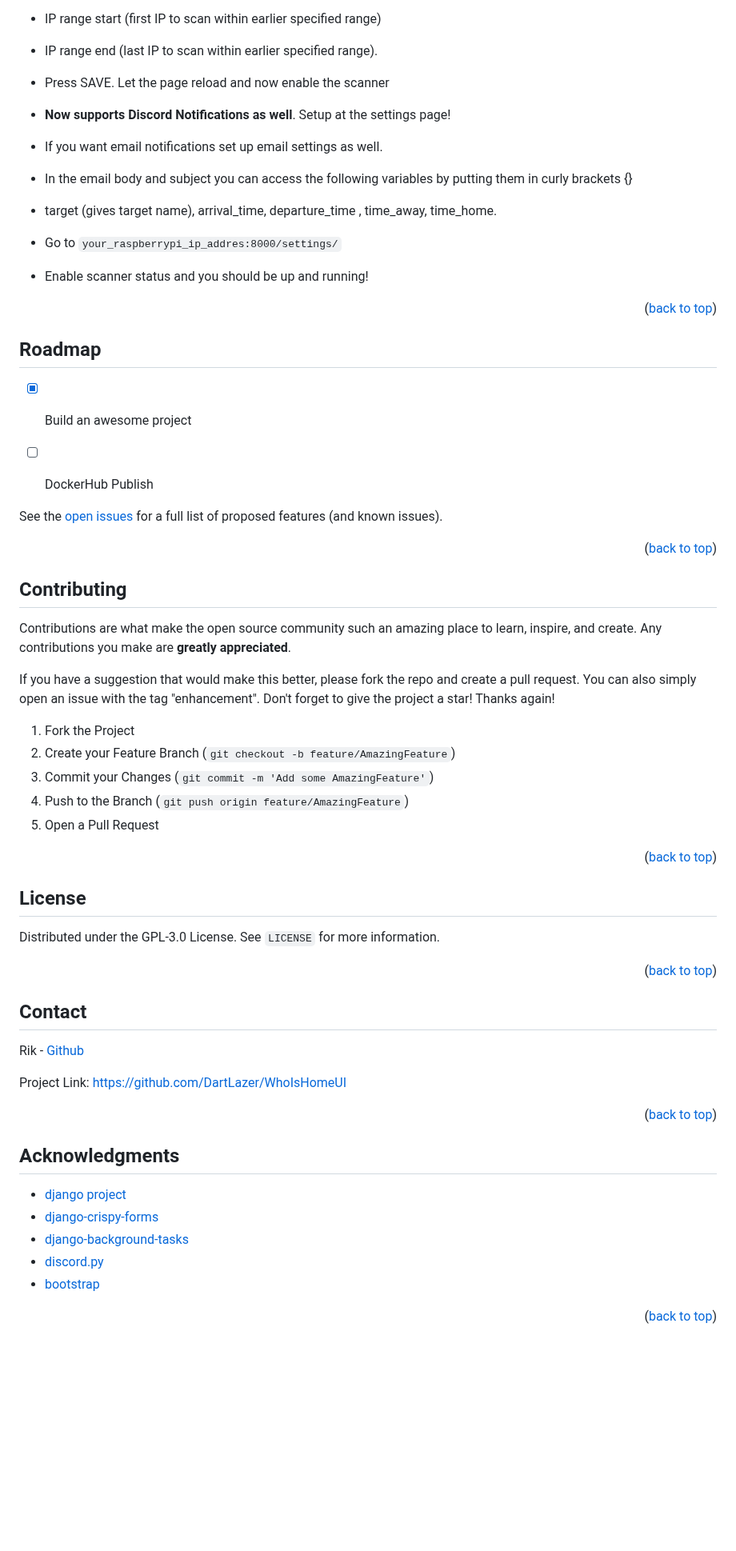
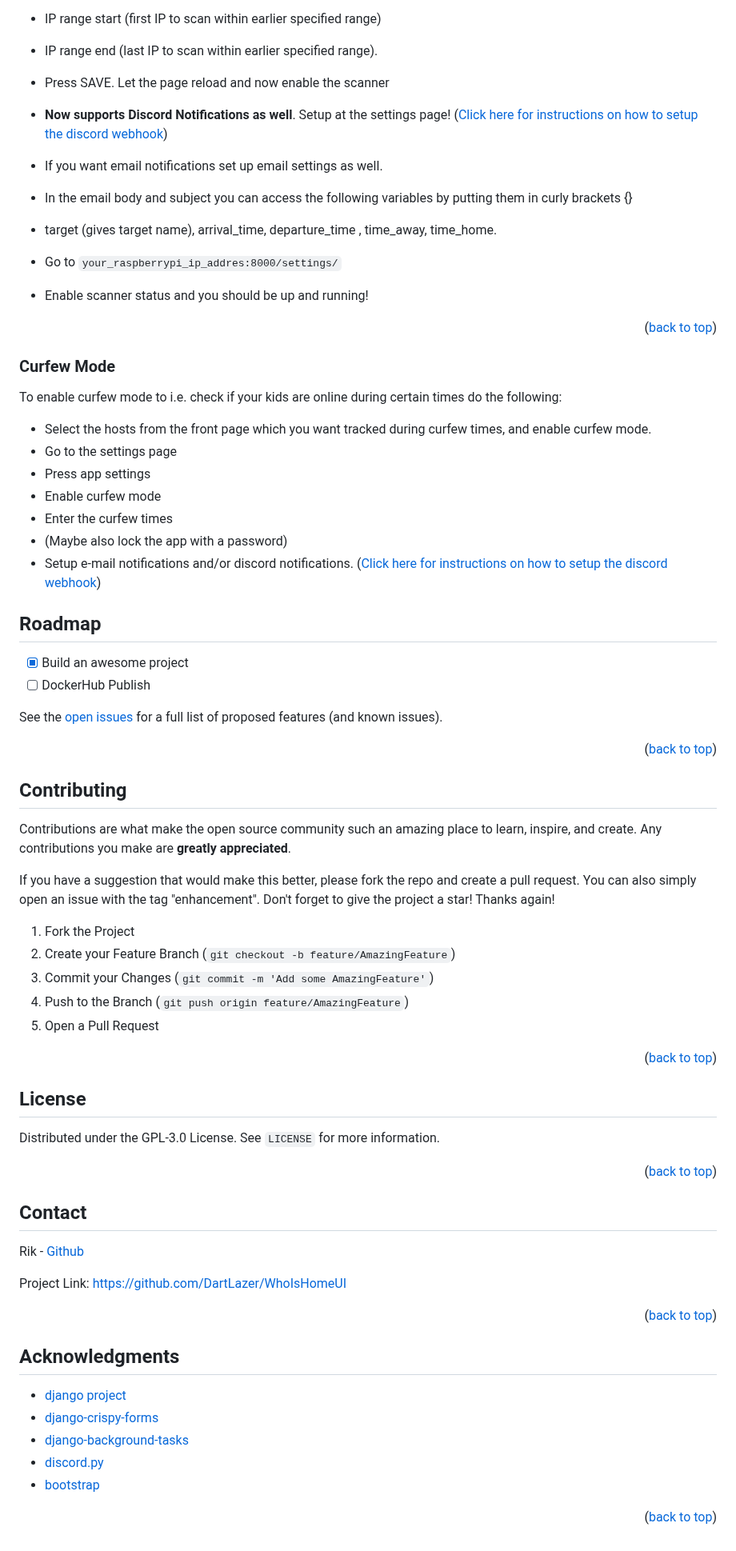
Before and after one commit to DartLazer/WhoIsHomeUI, a Markdown page: README.md, the part around one of its changes. Shown at 80% size. GitHub-like rendering; blank space fills up the shorter version.

```diff
--- a/README.md
+++ b/README.md
@@ -203,7 +235,8 @@ That's it!
 - IP range start (first IP to scan within earlier specified range)
 - IP range end (last IP to scan within earlier specified range).
 - Press SAVE. Let the page reload and now enable the scanner
-- **Now supports Discord Notifications as well**. Setup at the settings page!
+- **Now supports Discord Notifications as well**. Setup at the settings page! (<a href="https://support.discord.com/hc/en-us/articles/228383668-Intro-to-Webhooks">Click here for
+  instructions on how to setup the discord webhook</a>)
 - If you want email notifications set up email settings as well.
 - In the email body and subject you can access the following variables by putting them in curly brackets {}
 - target (gives target name), arrival_time, departure_time , time_away, time_home.
@@ -214,27 +247,43 @@ That's it!
 
 <p align="right">(<a href="#readme-top">back to top</a>)</p>
 
+### Curfew Mode
 
+To enable curfew mode to i.e. check if your kids are online during certain times do the following:
+
+- Select the hosts from the front page which you want tracked during curfew times, and enable curfew mode.
+- Go to the settings page
+- Press app settings
+- Enable curfew mode
+- Enter the curfew times
+- (Maybe also lock the app with a password)
+- Setup e-mail notifications and/or discord
+  notifications. (<a href="https://support.discord.com/hc/en-us/articles/228383668-Intro-to-Webhooks">Click here for
+  instructions on how to setup the discord webhook</a>)
 
 <!-- ROADMAP -->
+
 ## Roadmap
 
 - [x] Build an awesome project
 - [ ] DockerHub Publish
 
-
-See the [open issues](https://github.com/DartLazer/WhoIsHomeUI/issues) for a full list of proposed features (and known issues).
+See the [open issues](https://github.com/DartLazer/WhoIsHomeUI/issues) for a full list of proposed features (and known
+issues).
 
 <p align="right">(<a href="#readme-top">back to top</a>)</p>
 
 
 
 <!-- CONTRIBUTING -->
+
 ## Contributing
 
-Contributions are what make the open source community such an amazing place to learn, inspire, and create. Any contributions you make are **greatly appreciated**.
+Contributions are what make the open source community such an amazing place to learn, inspire, and create. Any
+contributions you make are **greatly appreciated**.
 
-If you have a suggestion that would make this better, please fork the repo and create a pull request. You can also simply open an issue with the tag "enhancement".
+If you have a suggestion that would make this better, please fork the repo and create a pull request. You can also
+simply open an issue with the tag "enhancement".
 Don't forget to give the project a star! Thanks again!
 
 1. Fork the Project
@@ -248,6 +297,7 @@ Don't forget to give the project a star! Thanks again!
 
 
 <!-- LICENSE -->
+
 ## License
 
 Distributed under the GPL-3.0 License. See `LICENSE` for more information.
@@ -257,6 +307,7 @@ Distributed under the GPL-3.0 License. See `LICENSE` for more information.
 
 
 <!-- CONTACT -->
+
 ## Contact
 
 Rik - [Github](https://github.com/DartLazer)
@@ -268,6 +319,7 @@ Project Link: [https://github.com/DartLazer/WhoIsHomeUI](https://github.com/Dart
 
 
 <!-- ACKNOWLEDGMENTS -->
+
 ## Acknowledgments
 
 * [django project](https://pypi.org/project/Django/)
@@ -282,20 +334,37 @@ Project Link: [https://github.com/DartLazer/WhoIsHomeUI](https://github.com/Dart
 
 <!-- MARKDOWN LINKS & IMAGES -->
 <!-- https://www.markdownguide.org/basic-syntax/#reference-style-links -->
+
 [contributors-shield]: https://img.shields.io/github/contributors/DartLazer/WhoIsHomeUI.svg?style=for-the-badge
+
 [contributors-url]: https://github.com/DartLazer/WhoIsHomeUI/graphs/contributors
+
 [forks-shield]: https://img.shields.io/github/forks/DartLazer/WhoIsHomeUI.svg?style=for-the-badge
+
 [forks-url]: https://github.com/DartLazer/WhoIsHomeUI/network/members
+
 [stars-shield]: https://img.shields.io/github/stars/DartLazer/WhoIsHomeUI.svg?style=for-the-badge
+
 [stars-url]: https://github.com/DartLazer/WhoIsHomeUI/stargazers
+
 [issues-shield]: https://img.shields.io/github/issues/DartLazer/WhoIsHomeUI.svg?style=for-the-badge
+
 [issues-url]: https://github.com/DartLazer/WhoIsHomeUI/issues
+
 [license-shield]: https://img.shields.io/github/license/DartLazer/WhoIsHomeUI.svg?style=for-the-badge
+
 [license-url]: https://github.com/DartLazer/WhoIsHomeUI/blob/master/LICENSE.txt
+
 [product-screenshot]: screenshots/readme_screenshot.png
+
 [Bootstrap.com]: https://img.shields.io/badge/Bootstrap-563D7C?style=for-the-badge&logo=bootstrap&logoColor=white
+
 [Bootstrap-url]: https://getbootstrap.com
+
 [Django.com]: https://img.shields.io/badge/django-%23092E20.svg?style=for-the-badge&logo=django&logoColor=white
+
 [Django-url]: http://djangoproject.com
+
 [Sqlite.com]: https://img.shields.io/badge/sqlite-%2307405e.svg?style=for-the-badge&logo=sqlite&logoColor=white
+
 [Sqlite-url]: https://www.sqlite.org
```
Also changed, not shown: other parts of README.md (+60 -28 lines).
